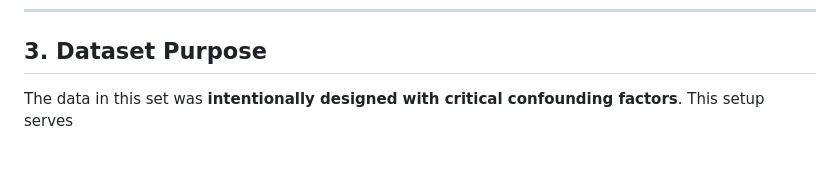
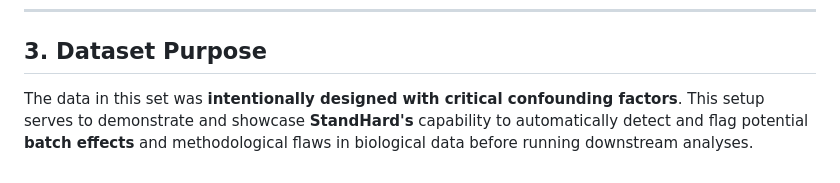
Before and after one commit to andrea01spinozzi/GIP-3.0, a Markdown page: Test Data/README.md, the part around the change. GitHub-like rendering.

```diff
--- a/Test Data/README.md
+++ b/Test Data/README.md
@@ -73,4 +73,4 @@ The automated assessment highlights that downstream Differential Expression Anal
 
 ## 3. Dataset Purpose
 
-The data in this set was **intentionally designed with critical confounding factors**. This setup serves
+The data in this set was **intentionally designed with critical confounding factors**. This setup serves to demonstrate and showcase **StandHard's** capability to automatically detect and flag potential **batch effects** and methodological flaws in biological data before running downstream analyses.
```
